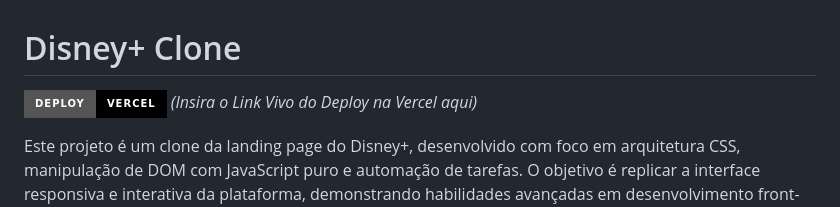
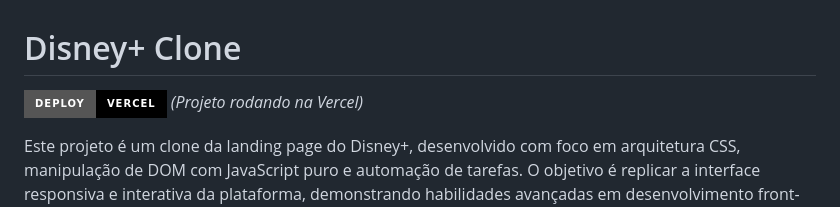
Before and after one commit to Alexandre-Mir/clone-disneyplus, a Markdown page: README.md, the part around the change. Rendered like a GitHub page; badges without logos.

Commit message:
docs: atualizar link da vercel

```diff
--- a/README.md
+++ b/README.md
@@ -1,6 +1,6 @@
 # Disney+ Clone
 
-[![Deploy](https://img.shields.io/badge/Deploy-Vercel-black?style=for-the-badge&logo=vercel)](#) *(Insira o Link Vivo do Deploy na Vercel aqui)*
+[![Deploy](https://img.shields.io/badge/Deploy-Vercel-black?style=for-the-badge&logo=vercel)](https://clone-disneyplus-ten-iota.vercel.app/) *(Projeto rodando na Vercel)*
 
 Este projeto é um clone da landing page do Disney+, desenvolvido com foco em arquitetura CSS, manipulação de DOM com JavaScript puro e automação de tarefas. O objetivo é replicar a interface responsiva e interativa da plataforma, demonstrando habilidades avançadas em desenvolvimento front-end, uso de boas práticas e um código manutenível.
 
```
